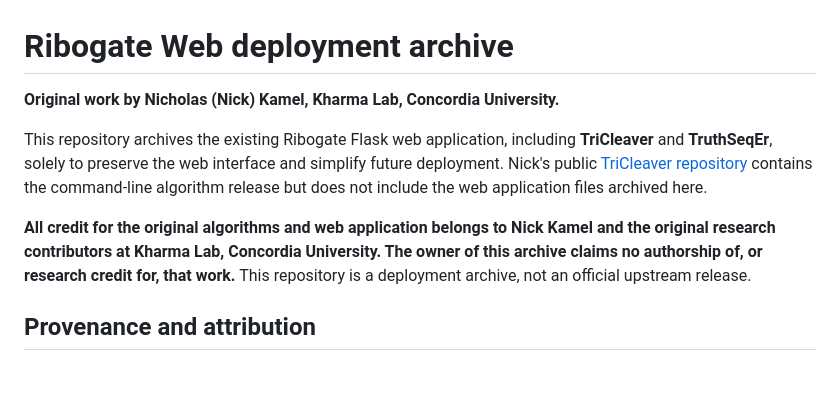
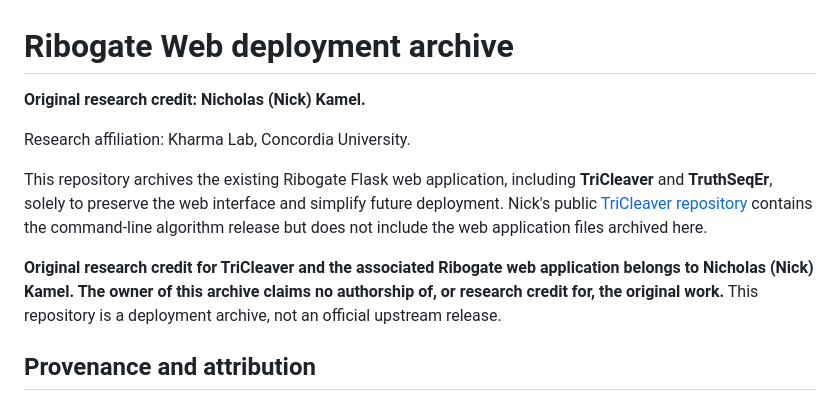
Before and after one commit to chemoautotroph/Ribogate-Web, a Markdown page: README.md, the part around the change. Rendered like a GitHub page; blank space fills up the shorter version.

Commit message:
Attribute original research credit specifically to Nick Kamel

```diff
--- a/README.md
+++ b/README.md
@@ -1,10 +1,12 @@
 # Ribogate Web deployment archive
 
-**Original work by Nicholas (Nick) Kamel, Kharma Lab, Concordia University.**
+**Original research credit: Nicholas (Nick) Kamel.**
+
+Research affiliation: Kharma Lab, Concordia University.
 
 This repository archives the existing Ribogate Flask web application, including **TriCleaver** and **TruthSeqEr**, solely to preserve the web interface and simplify future deployment. Nick's public [TriCleaver repository](https://github.com/nickkamel/TriCleaver) contains the command-line algorithm release but does not include the web application files archived here.
 
-**All credit for the original algorithms and web application belongs to Nick Kamel and the original research contributors at Kharma Lab, Concordia University. The owner of this archive claims no authorship of, or research credit for, that work.** This repository is a deployment archive, not an official upstream release.
+**Original research credit for TriCleaver and the associated Ribogate web application belongs to Nicholas (Nick) Kamel. The owner of this archive claims no authorship of, or research credit for, the original work.** This repository is a deployment archive, not an official upstream release.
 
 ## Provenance and attribution
 
```
